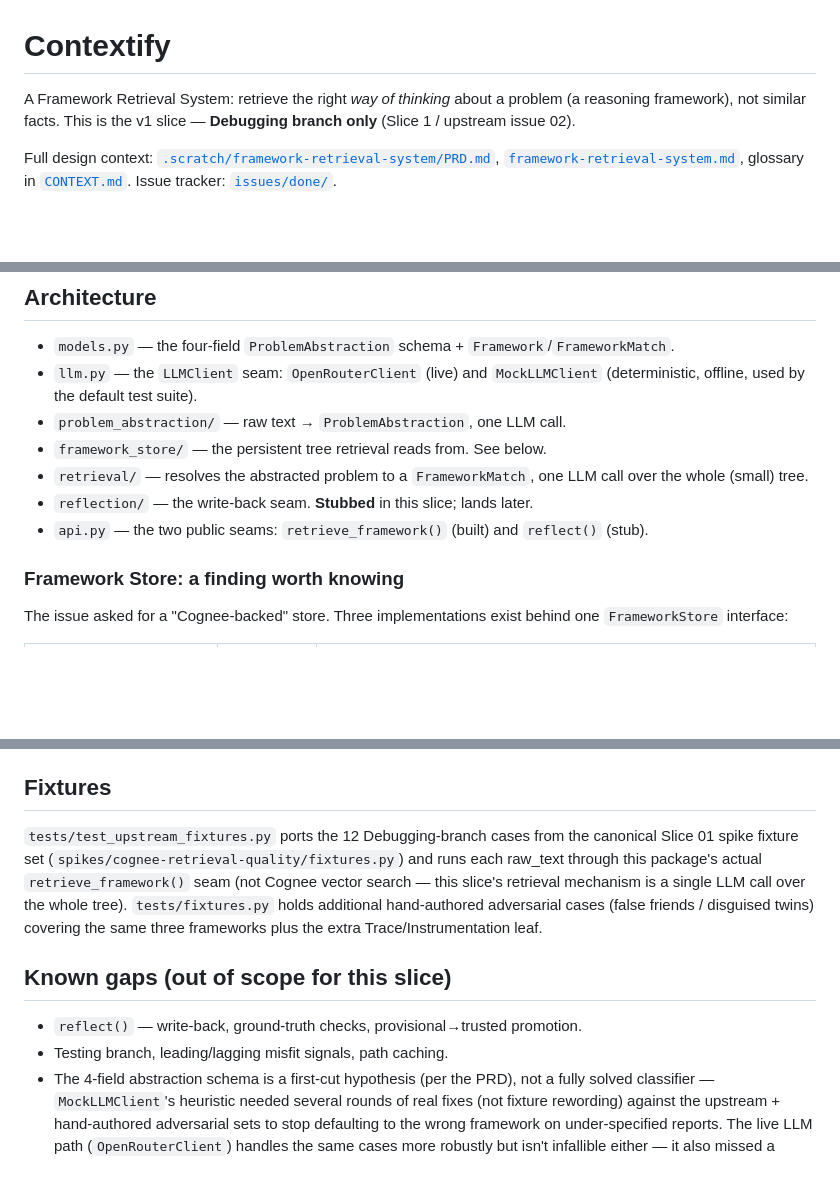
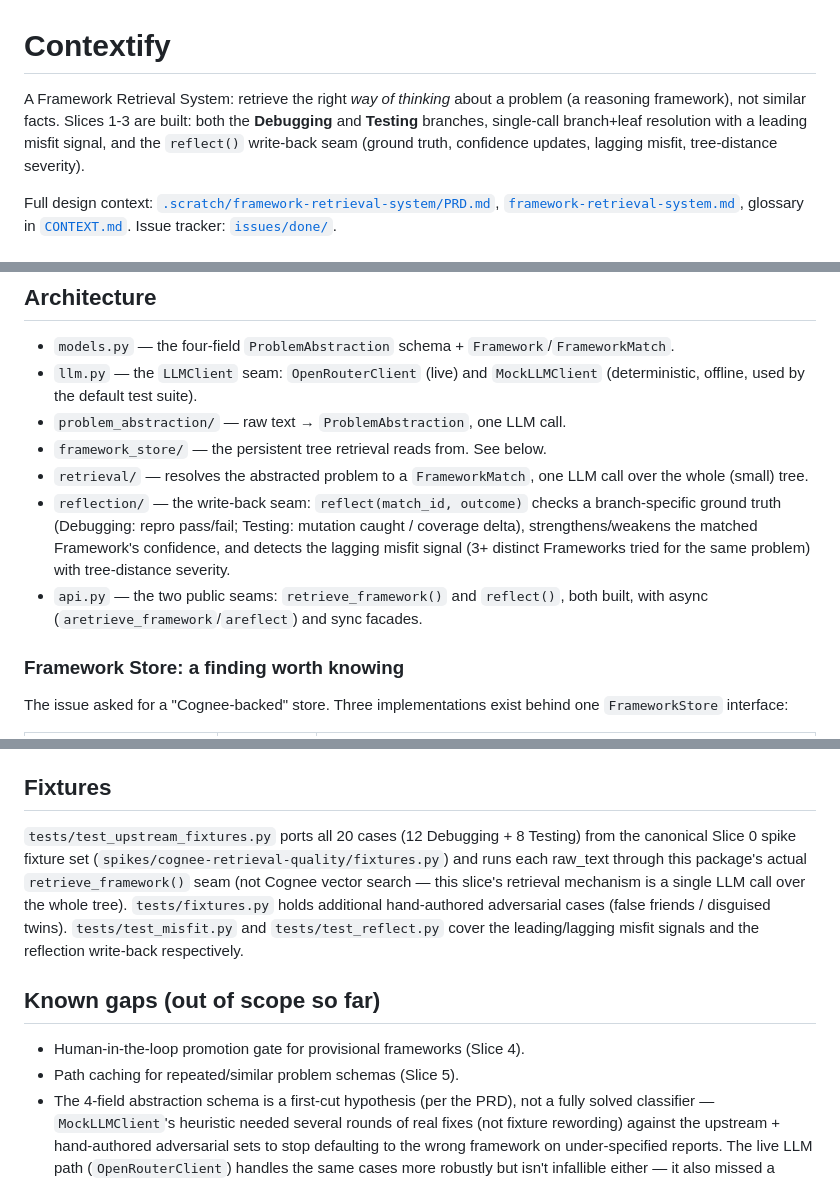
Before and after one commit to Sephew/contextify, a Markdown page: README.md, 3 parts joined by grey strips. GitHub-like rendering; blank space fills up the shorter version.

Commit message:
docs: mark Slice 3 done, update README for Slices 1-3

```diff
--- a/README.md
+++ b/README.md
@@ -1,8 +1,10 @@
 # Contextify
 
 A Framework Retrieval System: retrieve the right *way of thinking* about a
-problem (a reasoning framework), not similar facts. This is the v1 slice —
-**Debugging branch only** (Slice 1 / upstream issue 02).
+problem (a reasoning framework), not similar facts. Slices 1-3 are built:
+both the **Debugging** and **Testing** branches, single-call branch+leaf
+resolution with a leading misfit signal, and the `reflect()` write-back seam
+(ground truth, confidence updates, lagging misfit, tree-distance severity).
 
 Full design context: [`.scratch/framework-retrieval-system/PRD.md`](.scratch/framework-retrieval-system/PRD.md),
 [`framework-retrieval-system.md`](framework-retrieval-system.md), glossary in
@@ -48,9 +50,13 @@ network/LLM/embedding calls); it self-skips unless `OPENROUTER_API_KEY` is set.
 - `framework_store/` — the persistent tree retrieval reads from. See below.
 - `retrieval/` — resolves the abstracted problem to a `FrameworkMatch`, one LLM
   call over the whole (small) tree.
-- `reflection/` — the write-back seam. **Stubbed** in this slice; lands later.
-- `api.py` — the two public seams: `retrieve_framework()` (built) and
-  `reflect()` (stub).
+- `reflection/` — the write-back seam: `reflect(match_id, outcome)` checks a
+  branch-specific ground truth (Debugging: repro pass/fail; Testing: mutation
+  caught / coverage delta), strengthens/weakens the matched Framework's
+  confidence, and detects the lagging misfit signal (3+ distinct Frameworks
+  tried for the same problem) with tree-distance severity.
+- `api.py` — the two public seams: `retrieve_framework()` and `reflect()`,
+  both built, with async (`aretrieve_framework`/`areflect`) and sync facades.
 
 ### Framework Store: a finding worth knowing
 
@@ -74,18 +80,20 @@ single-call resolver — not per-query vector ranking.
 
 ## Fixtures
 
-`tests/test_upstream_fixtures.py` ports the 12 Debugging-branch cases from the
-canonical Slice 01 spike fixture set (`spikes/cognee-retrieval-quality/fixtures.py`)
-and runs each raw_text through this package's actual `retrieve_framework()` seam
-(not Cognee vector search — this slice's retrieval mechanism is a single LLM call
-over the whole tree). `tests/fixtures.py` holds additional hand-authored
-adversarial cases (false friends / disguised twins) covering the same three
-frameworks plus the extra Trace/Instrumentation leaf.
+`tests/test_upstream_fixtures.py` ports all 20 cases (12 Debugging + 8 Testing)
+from the canonical Slice 0 spike fixture set
+(`spikes/cognee-retrieval-quality/fixtures.py`) and runs each raw_text through
+this package's actual `retrieve_framework()` seam (not Cognee vector search —
+this slice's retrieval mechanism is a single LLM call over the whole tree).
+`tests/fixtures.py` holds additional hand-authored adversarial cases (false
+friends / disguised twins). `tests/test_misfit.py` and `tests/test_reflect.py`
+cover the leading/lagging misfit signals and the reflection write-back
+respectively.
 
-## Known gaps (out of scope for this slice)
+## Known gaps (out of scope so far)
 
-- `reflect()` — write-back, ground-truth checks, provisional→trusted promotion.
-- Testing branch, leading/lagging misfit signals, path caching.
+- Human-in-the-loop promotion gate for provisional frameworks (Slice 4).
+- Path caching for repeated/similar problem schemas (Slice 5).
 - The 4-field abstraction schema is a first-cut hypothesis (per the PRD), not a
   fully solved classifier — `MockLLMClient`'s heuristic needed several rounds of
   real fixes (not fixture rewording) against the upstream + hand-authored
```
Also changed, not shown: issues/done/slice3-reflect-seam-ground-truth-misfit.md (+1 -1 lines).
